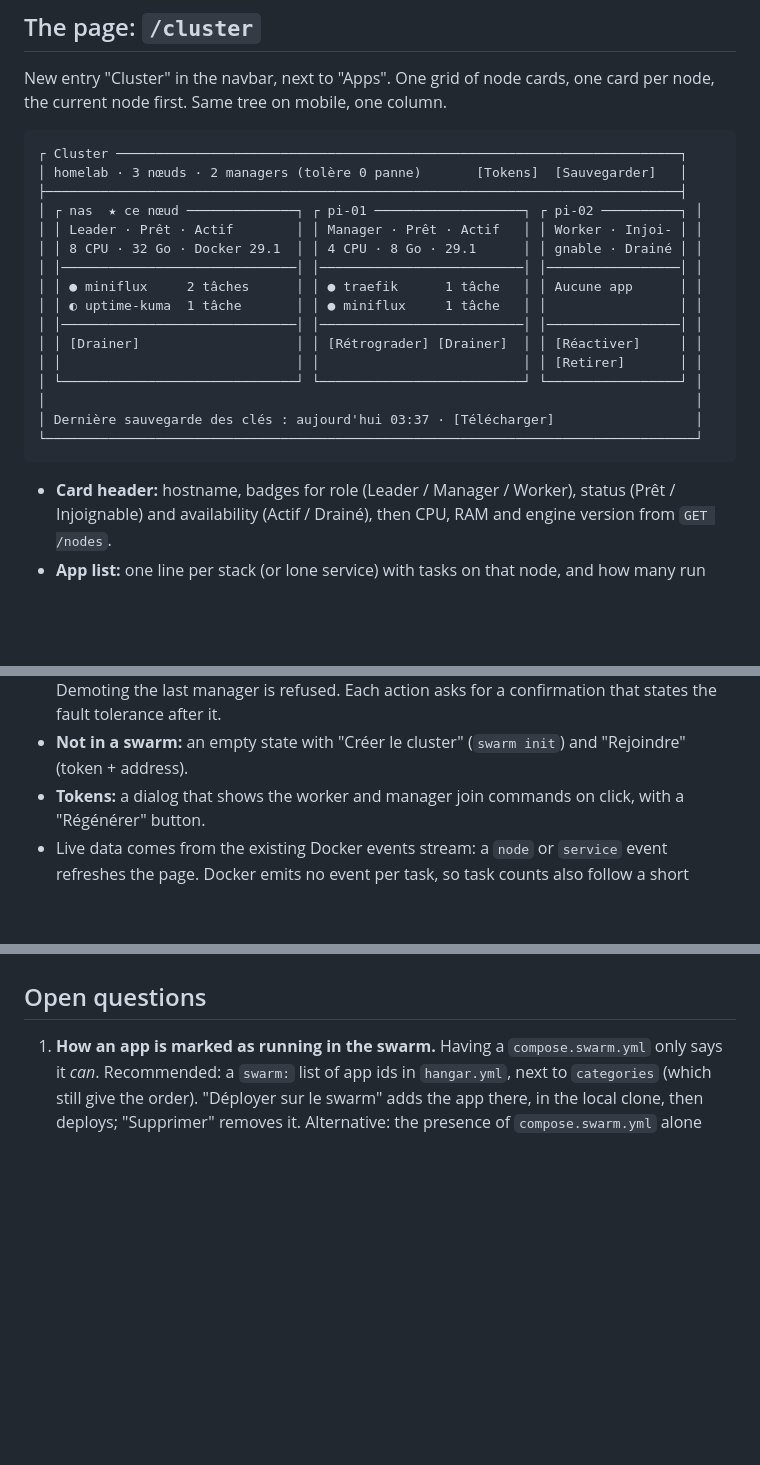
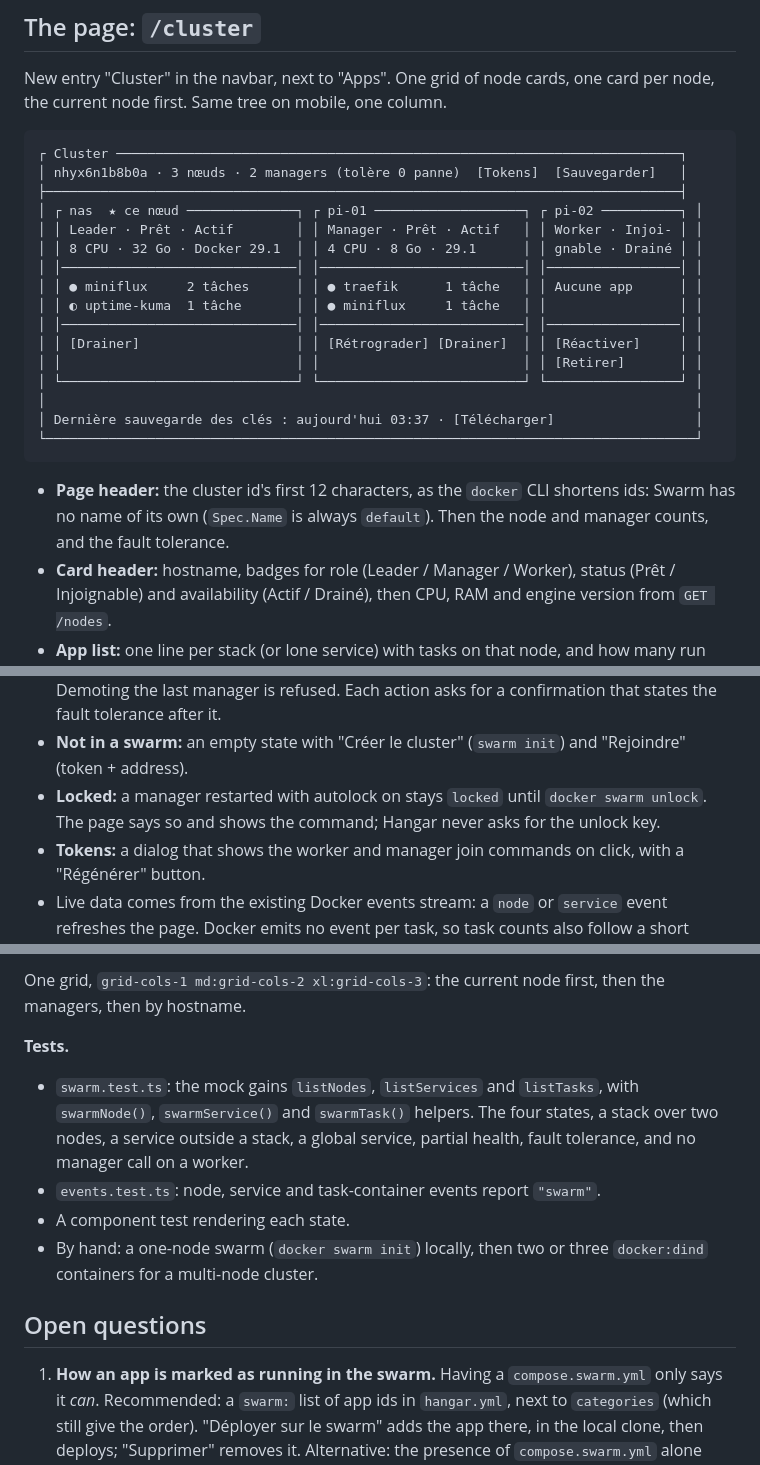
Before and after one commit to 4thlabs/hangar, a Markdown page: docs/specs/docker-swarm.md, 3 parts joined by grey strips. Rendered like a GitHub page; blank space fills up the shorter version.

````diff
--- a/docs/specs/docker-swarm.md
+++ b/docs/specs/docker-swarm.md
@@ -232,7 +232,7 @@ node first. Same tree on mobile, one column.
 
 ```
 ┌ Cluster ────────────────────────────────────────────────────────────────────────┐
-│ homelab · 3 nœuds · 2 managers (tolère 0 panne)       [Tokens]  [Sauvegarder]   │
+│ nhyx6n1b8b0a · 3 nœuds · 2 managers (tolère 0 panne)  [Tokens]  [Sauvegarder]   │
 ├─────────────────────────────────────────────────────────────────────────────────┤
 │ ┌ nas  ★ ce nœud ──────────────┐ ┌ pi-01 ───────────────────┐ ┌ pi-02 ──────────┐ │
 │ │ Leader · Prêt · Actif        │ │ Manager · Prêt · Actif   │ │ Worker · Injoi- │ │
@@ -249,6 +249,9 @@ node first. Same tree on mobile, one column.
 └───────────────────────────────────────────────────────────────────────────────────┘
 ```
 
+- **Page header:** the cluster id's first 12 characters, as the `docker` CLI shortens ids: Swarm has no
+  name of its own (`Spec.Name` is always `default`). Then the node and manager counts, and the fault
+  tolerance.
 - **Card header:** hostname, badges for role (Leader / Manager / Worker), status (Prêt / Injoignable) and
   availability (Actif / Drainé), then CPU, RAM and engine version from `GET /nodes`.
 - **App list:** one line per stack (or lone service) with tasks on that node, and how many run there. A
@@ -261,6 +264,8 @@ node first. Same tree on mobile, one column.
 - **Actions:** promote / demote, drain / activate, remove (only once the node is down). Demoting the last
   manager is refused. Each action asks for a confirmation that states the fault tolerance after it.
 - **Not in a swarm:** an empty state with "Créer le cluster" (`swarm init`) and "Rejoindre" (token + address).
+- **Locked:** a manager restarted with autolock on stays `locked` until `docker swarm unlock`. The page says so
+  and shows the command; Hangar never asks for the unlock key.
 - **Tokens:** a dialog that shows the worker and manager join commands on click, with a "Régénérer" button.
 - Live data comes from the existing Docker events stream: a `node` or `service` event refreshes the page.
   Docker emits no event per task, so task counts also follow a short cache TTL.
@@ -320,3 +373,15 @@ No database change. Reads go through `#libs/cache` under `docker:swarm:`, like t
+One grid, `grid-cols-1 md:grid-cols-2 xl:grid-cols-3`: the current node first, then the managers, then by
+hostname.
+
+**Tests.**
+
+- `swarm.test.ts`: the mock gains `listNodes`, `listServices` and `listTasks`, with `swarmNode()`,
+  `swarmService()` and `swarmTask()` helpers. The four states, a stack over two nodes, a service outside a
+  stack, a global service, partial health, fault tolerance, and no manager call on a worker.
+- `events.test.ts`: node, service and task-container events report `"swarm"`.
+- A component test rendering each state.
+- By hand: a one-node swarm (`docker swarm init`) locally, then two or three `docker:dind` containers for a
+  multi-node cluster.
 
 ## Open questions
 
````
Also changed, not shown: other parts of docs/specs/docker-swarm.md (+50 -2 lines).
